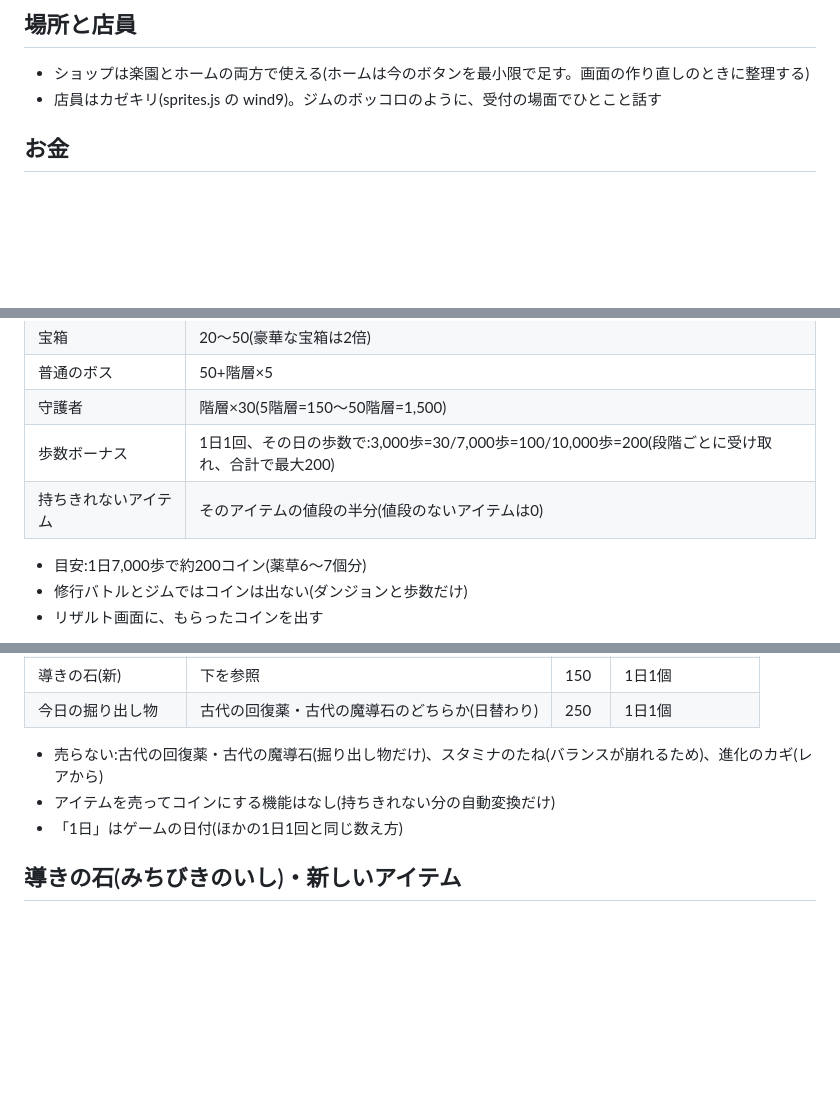
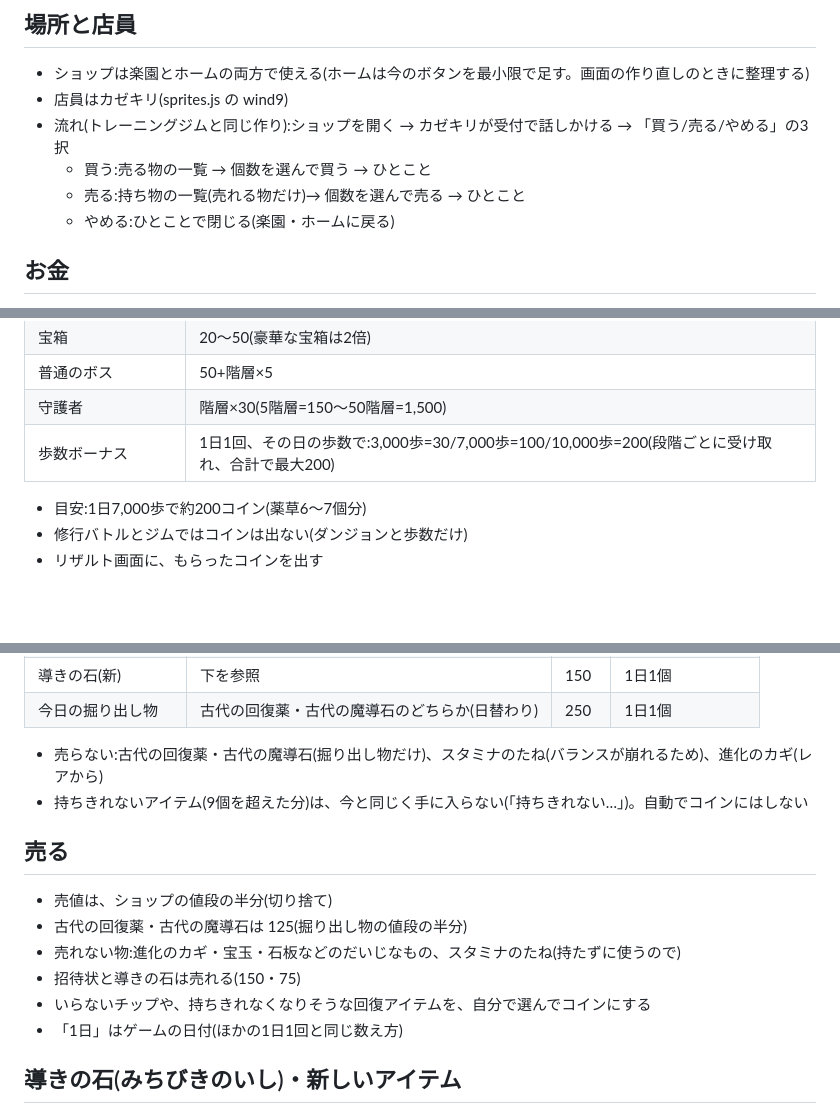
Before and after one commit to koyukomo/walk-monster, a Markdown page: docs/shop.md, 3 parts joined by grey strips. Drawn GitHub-style; blank space fills up the shorter version.

Commit message:
docs: ショップに売る機能と受付の3択を追加、持ちきれない分の自動変換をなくす
Co-Authored-By: Claude Opus 5.5 <noreply@anthropic.com>
Claude-Session: https://claude.ai/code/session_01Jy6peAKjVEUrZV6YXzM2XU

```diff
--- a/docs/shop.md
+++ b/docs/shop.md
@@ -2,7 +2,11 @@
 
 ## 場所と店員
 - ショップは楽園とホームの両方で使える(ホームは今のボタンを最小限で足す。画面の作り直しのときに整理する)
-- 店員はカゼキリ(sprites.js の wind9)。ジムのボッコロのように、受付の場面でひとこと話す
+- 店員はカゼキリ(sprites.js の wind9)
+- 流れ(トレーニングジムと同じ作り):ショップを開く → カゼキリが受付で話しかける → 「買う/売る/やめる」の3択
+  - 買う:売る物の一覧 → 個数を選んで買う → ひとこと
+  - 売る:持ち物の一覧(売れる物だけ)→ 個数を選んで売る → ひとこと
+  - やめる:ひとことで閉じる(楽園・ホームに戻る)
 
 ## お金
 - 名前:コイン(🪙)。S にコインの数を保存
@@ -16,7 +20,6 @@
 | 普通のボス | 50+階層×5 |
 | 守護者 | 階層×30(5階層=150〜50階層=1,500) |
 | 歩数ボーナス | 1日1回、その日の歩数で:3,000歩=30/7,000歩=100/10,000歩=200(段階ごとに受け取れ、合計で最大200) |
-| 持ちきれないアイテム | そのアイテムの値段の半分(値段のないアイテムは0) |
 
 - 目安:1日7,000歩で約200コイン(薬草6〜7個分)
 - 修行バトルとジムではコインは出ない(ダンジョンと歩数だけ)
@@ -35,7 +38,14 @@
 | 今日の掘り出し物 | 古代の回復薬・古代の魔導石のどちらか(日替わり) | 250 | 1日1個 |
 
 - 売らない:古代の回復薬・古代の魔導石(掘り出し物だけ)、スタミナのたね(バランスが崩れるため)、進化のカギ(レアから)
-- アイテムを売ってコインにする機能はなし(持ちきれない分の自動変換だけ)
+- 持ちきれないアイテム(9個を超えた分)は、今と同じく手に入らない(「持ちきれない…」)。自動でコインにはしない
+
+## 売る
+- 売値は、ショップの値段の半分(切り捨て)
+- 古代の回復薬・古代の魔導石は 125(掘り出し物の値段の半分)
+- 売れない物:進化のカギ・宝玉・石板などのだいじなもの、スタミナのたね(持たずに使うので)
+- 招待状と導きの石は売れる(150・75)
+- いらないチップや、持ちきれなくなりそうな回復アイテムを、自分で選んでコインにする
 - 「1日」はゲームの日付(ほかの1日1回と同じ数え方)
 
 ## 導きの石(みちびきのいし)・新しいアイテム
```
